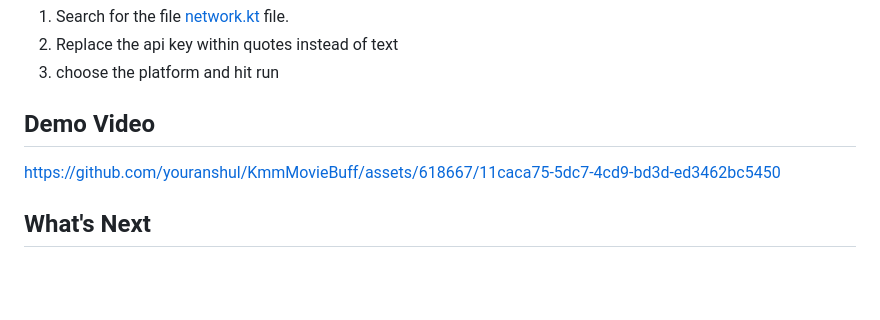
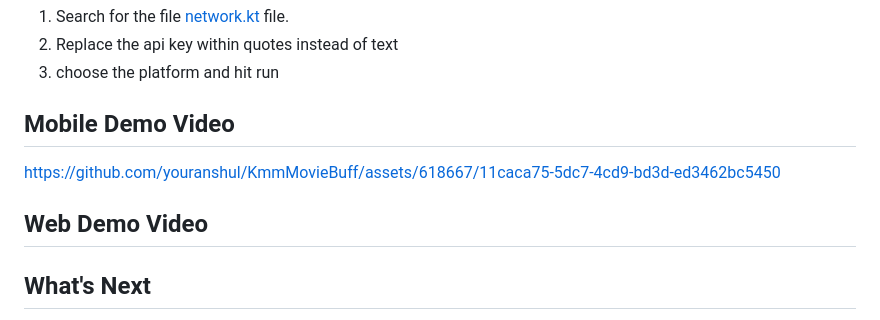
Before and after one commit to anshulupadhyay03/KmmMovieBuff, a Markdown page: README.md, the part around the change. Rendered like a GitHub page; blank space fills up the shorter version.

```diff
--- a/README.md
+++ b/README.md
@@ -16,10 +16,15 @@ Once you have got the api key follow the below steps:
  3. choose the platform and hit run
 
 
-## Demo Video
+## Mobile Demo Video
 
 
 https://github.com/youranshul/KmmMovieBuff/assets/618667/11caca75-5dc7-4cd9-bd3d-ed3462bc5450
+
+
+## Web Demo Video
+
+
 
 
 ## What's Next
```
